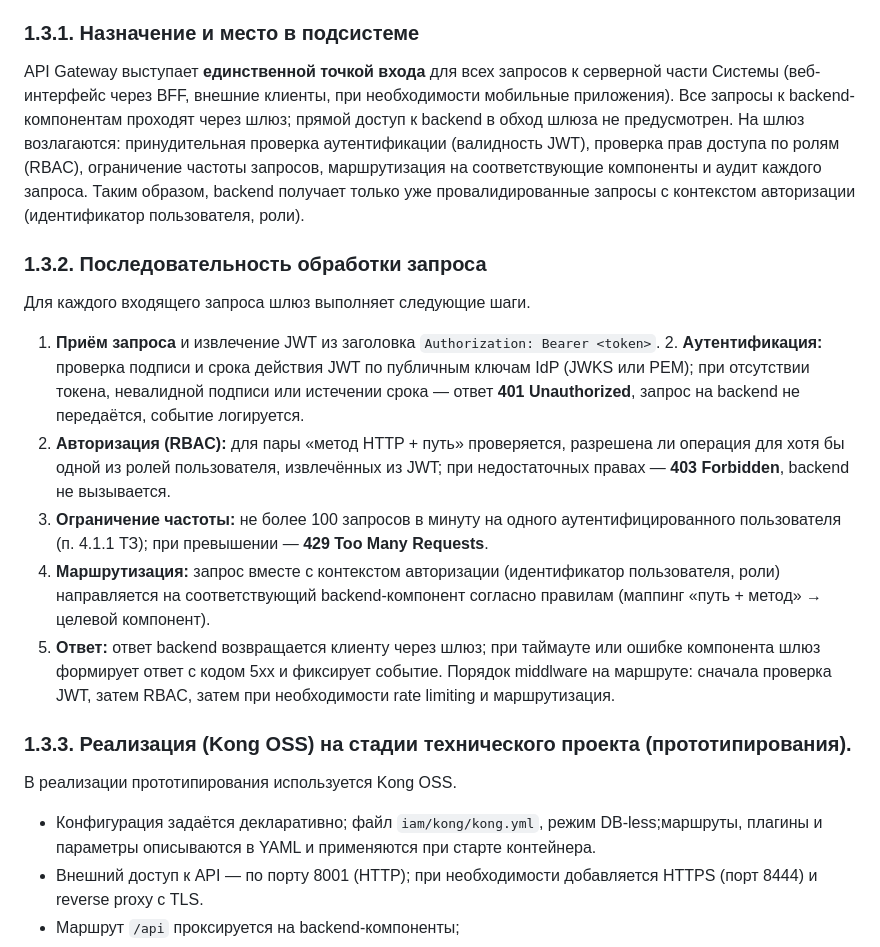
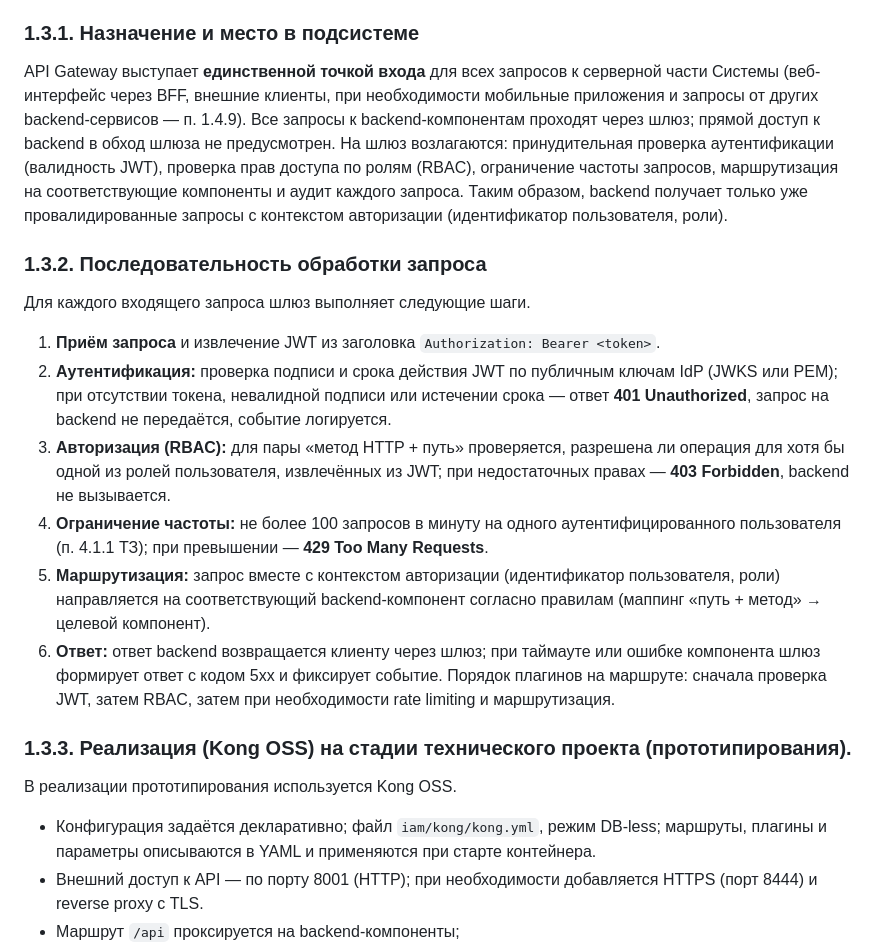
Before and after one commit to Trump68/infra, a Markdown page: TZ/1_1_subsystem_auth.md, the part around one of its changes. GitHub-like rendering.

```diff
--- a/TZ/1_1_subsystem_auth.md
+++ b/TZ/1_1_subsystem_auth.md
@@ -105,7 +108,7 @@ IdP проводит многофакторную аутентификацию
 
 ### 1.3.1. Назначение и место в подсистеме
 
-API Gateway выступает **единственной точкой входа** для всех запросов к серверной части Системы (веб-интерфейс через BFF, внешние клиенты, при необходимости мобильные приложения).
+API Gateway выступает **единственной точкой входа** для всех запросов к серверной части Системы (веб-интерфейс через BFF, внешние клиенты, при необходимости мобильные приложения и запросы от других backend-сервисов — п. 1.4.9).
 Все запросы к backend-компонентам проходят через шлюз; прямой доступ к backend в обход шлюза не предусмотрен.
 На шлюз возлагаются: принудительная проверка аутентификации (валидность JWT), проверка прав доступа по ролям (RBAC), ограничение частоты запросов, маршрутизация на соответствующие компоненты и аудит каждого запроса.
 Таким образом, backend получает только уже провалидированные запросы с контекстом авторизации (идентификатор пользователя, роли).
@@ -113,17 +116,18 @@ API Gateway выступает **единственной точкой вход
 ### 1.3.2. Последовательность обработки запроса
 
 Для каждого входящего запроса шлюз выполняет следующие шаги.
-1. **Приём запроса** и извлечение JWT из заголовка `Authorization: Bearer <token>`. 2. **Аутентификация:** проверка подписи и срока действия JWT по публичным ключам IdP (JWKS или PEM); при отсутствии токена, невалидной подписи или истечении срока — ответ **401 Unauthorized**, запрос на backend не передаётся, событие логируется.
+1. **Приём запроса** и извлечение JWT из заголовка `Authorization: Bearer <token>`.
+2. **Аутентификация:** проверка подписи и срока действия JWT по публичным ключам IdP (JWKS или PEM); при отсутствии токена, невалидной подписи или истечении срока — ответ **401 Unauthorized**, запрос на backend не передаётся, событие логируется.
 3. **Авторизация (RBAC):** для пары «метод HTTP + путь» проверяется, разрешена ли операция для хотя бы одной из ролей пользователя, извлечённых из JWT; при недостаточных правах — **403 Forbidden**, backend не вызывается.
 4. **Ограничение частоты:** не более 100 запросов в минуту на одного аутентифицированного пользователя (п. 4.1.1 ТЗ); при превышении — **429 Too Many Requests**.
 5. **Маршрутизация:** запрос вместе с контекстом авторизации (идентификатор пользователя, роли) направляется на соответствующий backend-компонент согласно правилам (маппинг «путь + метод» → целевой компонент).
 6. **Ответ:** ответ backend возвращается клиенту через шлюз; при таймауте или ошибке компонента шлюз формирует ответ с кодом 5xx и фиксирует событие.
-Порядок middlware на маршруте: сначала проверка JWT, затем RBAC, затем при необходимости rate limiting и маршрутизация.
+Порядок плагинов на маршруте: сначала проверка JWT, затем RBAC, затем при необходимости rate limiting и маршрутизация.
 
 ### 1.3.3. Реализация (Kong OSS) на стадии технического проекта (прототипирования).
 
 В реализации прототипирования используется Kong OSS.
- - Конфигурация задаётся декларативно; файл `iam/kong/kong.yml`, режим DB-less;маршруты, плагины и параметры описываются в YAML и применяются при старте контейнера.
+ - Конфигурация задаётся декларативно; файл `iam/kong/kong.yml`, режим DB-less; маршруты, плагины и параметры описываются в YAML и применяются при старте контейнера.
  - Внешний доступ к API — по порту 8001 (HTTP); при необходимости добавляется HTTPS (порт 8444) и reverse proxy с TLS.
  - Маршрут `/api` проксируется на backend-компоненты;
  - Запросы к путям, не входящим в конфигурацию, могут возвращать 404.
```
Also changed, not shown: other parts of TZ/1_1_subsystem_auth.md (+46 -43 lines).
